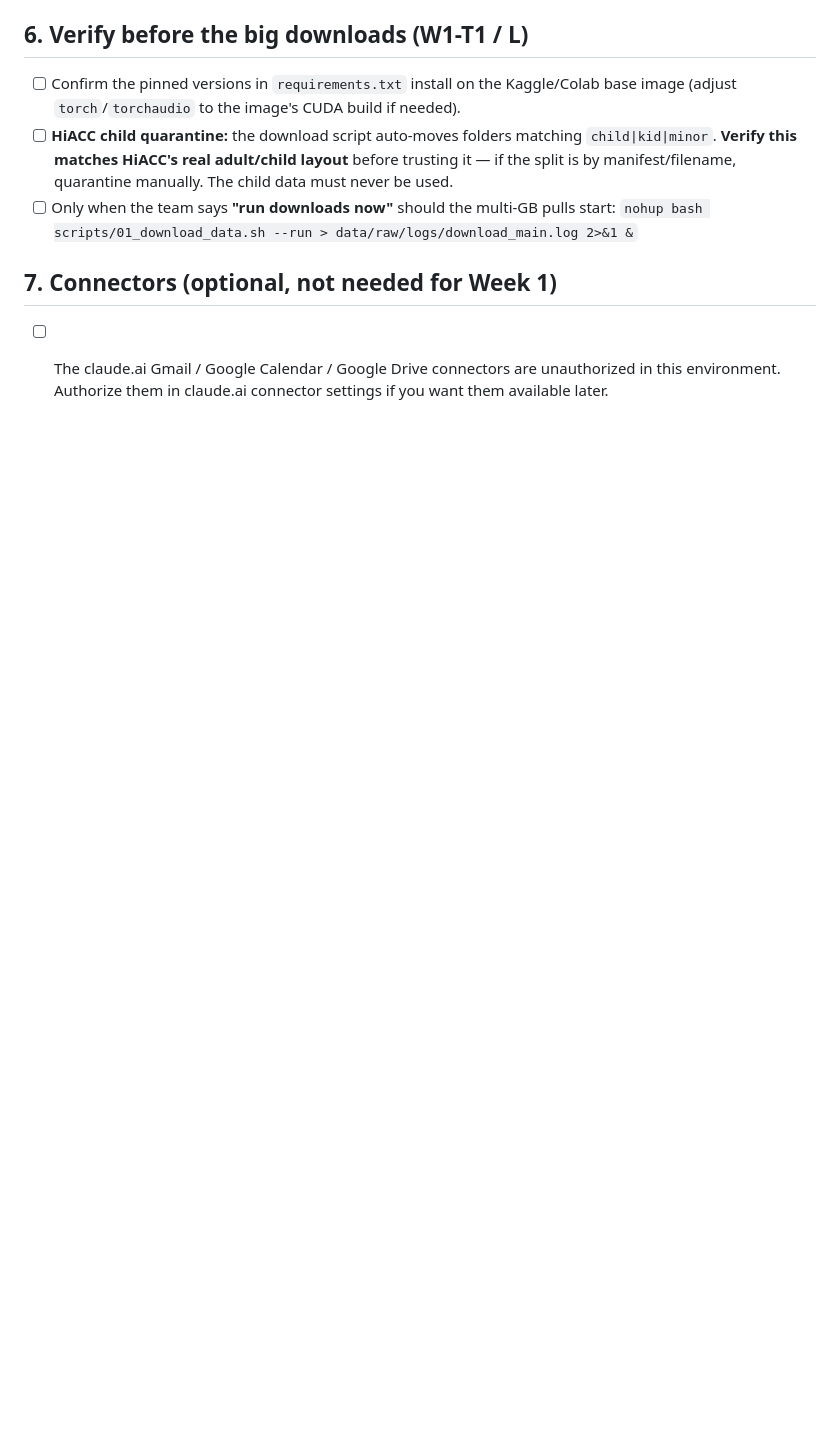
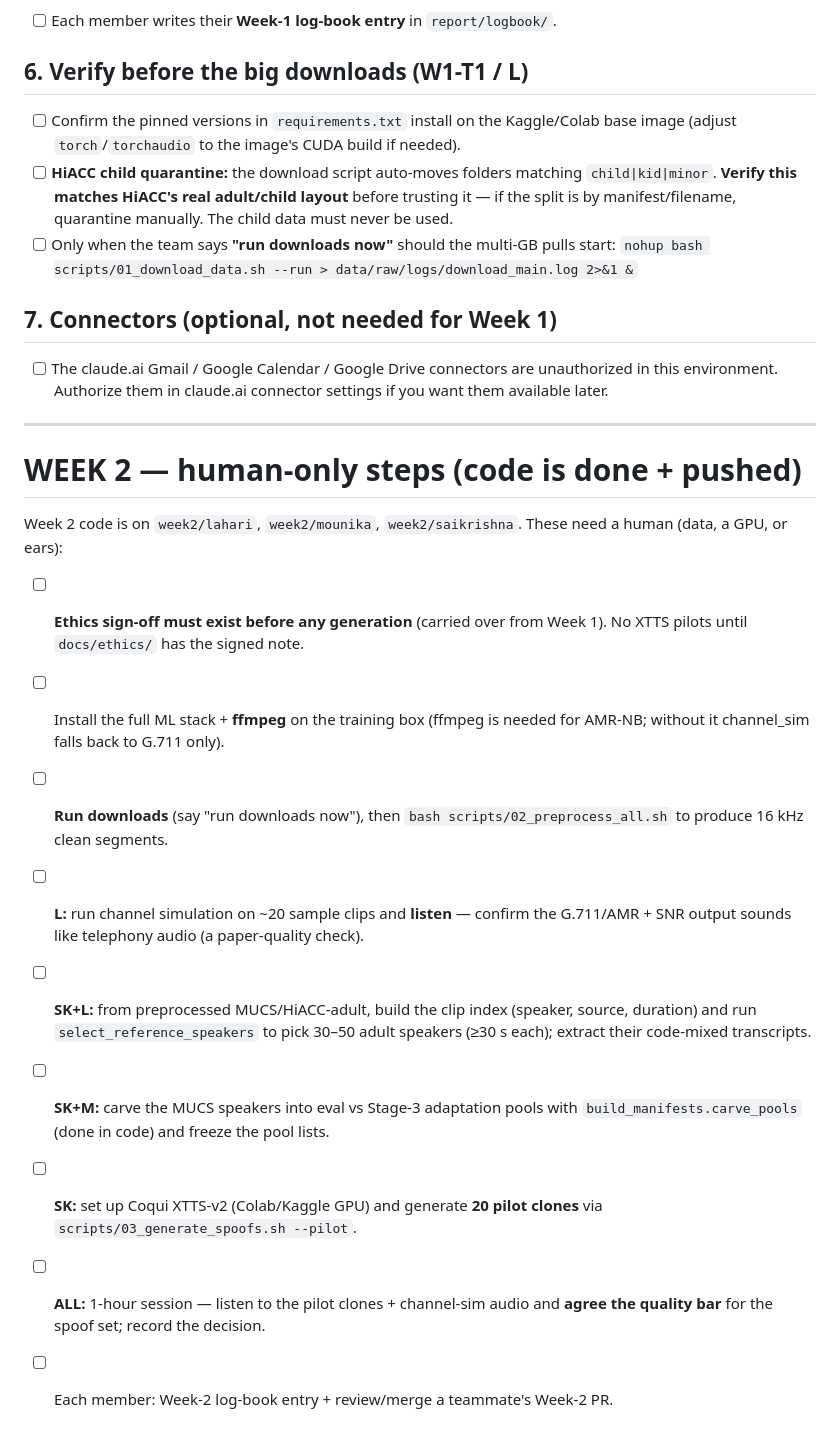
Before and after one commit to Mounika-Reddy-0802/codemix-deepfake-detection, a Markdown page: Works updates.md, the part around the change. GitHub-like rendering; blank space fills up the shorter version.

Commit message:
add week2 human todo notes

```diff
--- a/Works updates.md
+++ b/Works updates.md
@@ -90,3 +90,29 @@ Then open a PR for each branch (compare URLs printed in the session report).
 - [ ] The claude.ai Gmail / Google Calendar / Google Drive connectors are
       unauthorized in this environment. Authorize them in claude.ai connector
       settings if you want them available later.
+
+---
+
+# WEEK 2 — human-only steps (code is done + pushed)
+
+Week 2 code is on `week2/lahari`, `week2/mounika`, `week2/saikrishna`. These need a
+human (data, a GPU, or ears):
+
+- [ ] **Ethics sign-off must exist before any generation** (carried over from Week 1).
+      No XTTS pilots until `docs/ethics/` has the signed note.
+- [ ] Install the full ML stack + **ffmpeg** on the training box (ffmpeg is needed
+      for AMR-NB; without it channel_sim falls back to G.711 only).
+- [ ] **Run downloads** (say "run downloads now"), then
+      `bash scripts/02_preprocess_all.sh` to produce 16 kHz clean segments.
+- [ ] **L:** run channel simulation on ~20 sample clips and **listen** — confirm the
+      G.711/AMR + SNR output sounds like telephony audio (a paper-quality check).
+- [ ] **SK+L:** from preprocessed MUCS/HiACC-adult, build the clip index
+      (speaker, source, duration) and run `select_reference_speakers` to pick 30–50
+      adult speakers (≥30 s each); extract their code-mixed transcripts.
+- [ ] **SK+M:** carve the MUCS speakers into eval vs Stage-3 adaptation pools with
+      `build_manifests.carve_pools` (done in code) and freeze the pool lists.
+- [ ] **SK:** set up Coqui XTTS-v2 (Colab/Kaggle GPU) and generate **20 pilot clones**
+      via `scripts/03_generate_spoofs.sh --pilot`.
+- [ ] **ALL:** 1-hour session — listen to the pilot clones + channel-sim audio and
+      **agree the quality bar** for the spoof set; record the decision.
+- [ ] Each member: Week-2 log-book entry + review/merge a teammate's Week-2 PR.
```
